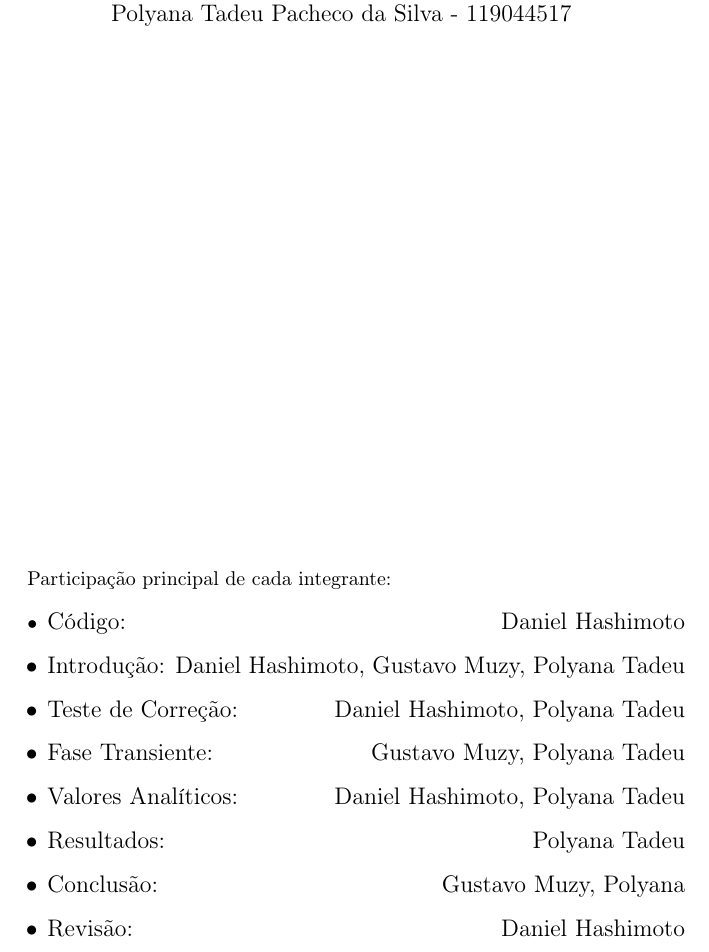
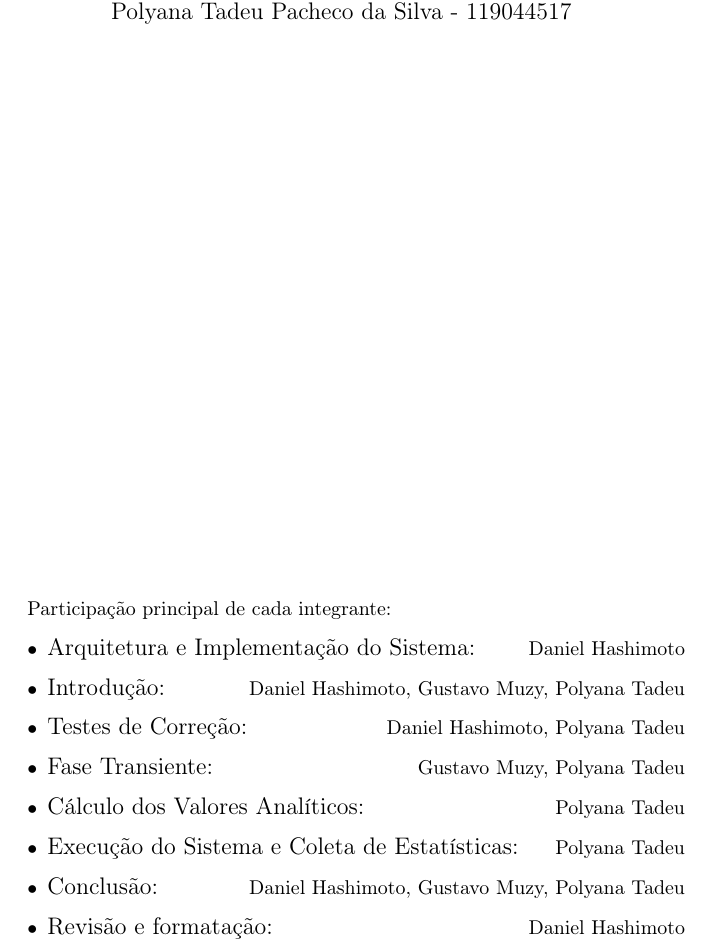
Before and after one commit to PolyTadeu/TrabFinalAD, a LaTeX document (relatorio/relatorio.tex): part of page 1 of 25, cut so that both start at the same text. Compiled offline with pdfLaTeX.

Commit message:
O que cada um fez

```diff
--- a/relatorio/relatorio.tex
+++ b/relatorio/relatorio.tex
@@ -38,21 +38,21 @@ Polyana Tadeu Pacheco da Silva - 119044517
 
 Participação principal de cada integrante:
 \begin{itemize}
-    \item \large Código:
+    \item {\large Arquitetura e Implementação do Sistema:}
         \hfill Daniel Hashimoto
-    \item \large Introdução:
+    \item {\large Introdução:}
         \hfill Daniel Hashimoto, Gustavo Muzy, Polyana Tadeu
-    \item \large Teste de Correção:
+    \item {\large Testes de Correção:}
         \hfill Daniel Hashimoto, Polyana Tadeu
-    \item \large Fase Transiente:
+    \item {\large Fase Transiente:}
         \hfill Gustavo Muzy, Polyana Tadeu
-    \item \large Valores Analíticos:
-    \hfill Daniel Hashimoto, Polyana Tadeu
-    \item \large Resultados:
+    \item {\large Cálculo dos Valores Analíticos:}
         \hfill Polyana Tadeu
-    \item \large Conclusão:
-    \hfill Gustavo Muzy, Polyana
-    \item \large Revisão:
+    \item {\large Execução do Sistema e Coleta de Estatísticas:}
+        \hfill Polyana Tadeu
+    \item {\large Conclusão:}
+        \hfill Daniel Hashimoto, Gustavo Muzy, Polyana Tadeu
+    \item {\large Revisão e formatação:}
         \hfill Daniel Hashimoto
 \end{itemize}
 
```
Lines whose indentation alone changed are shown as unchanged.
